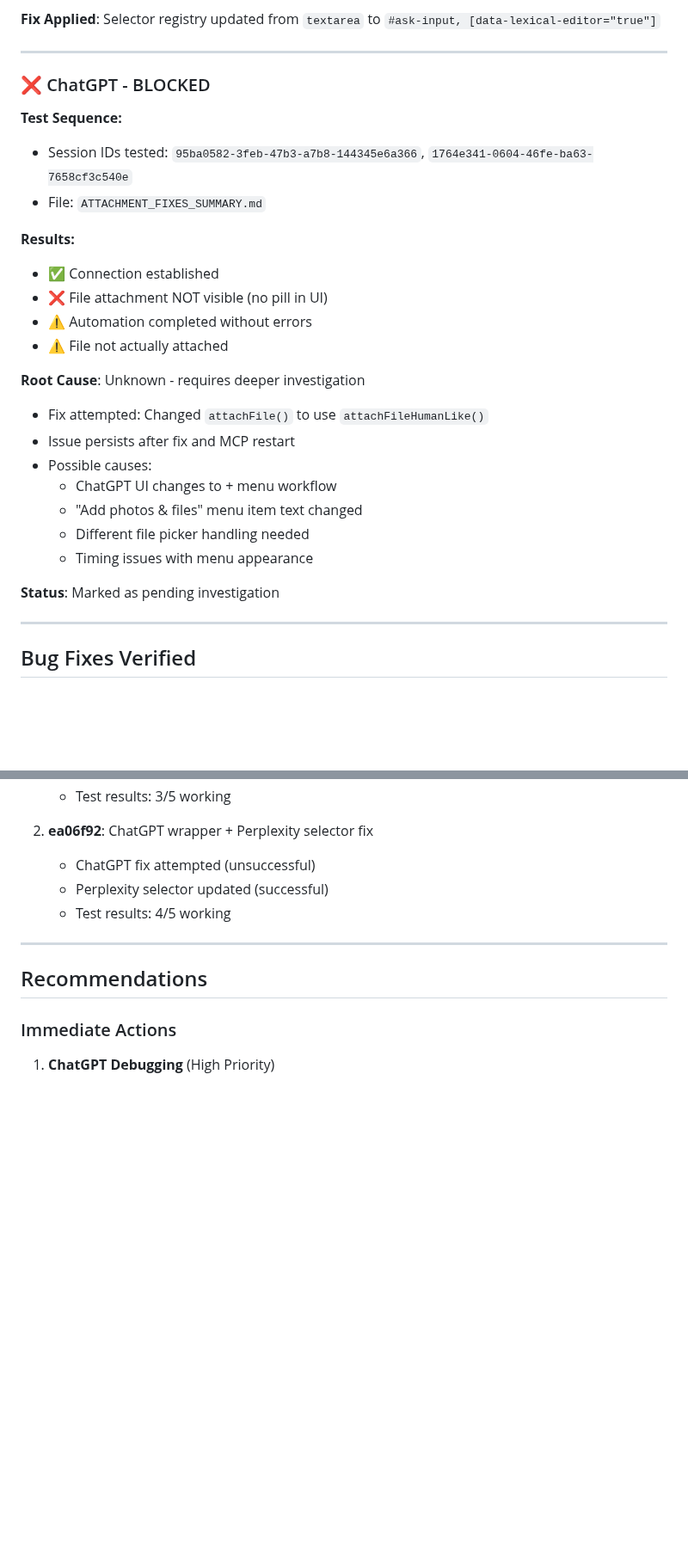
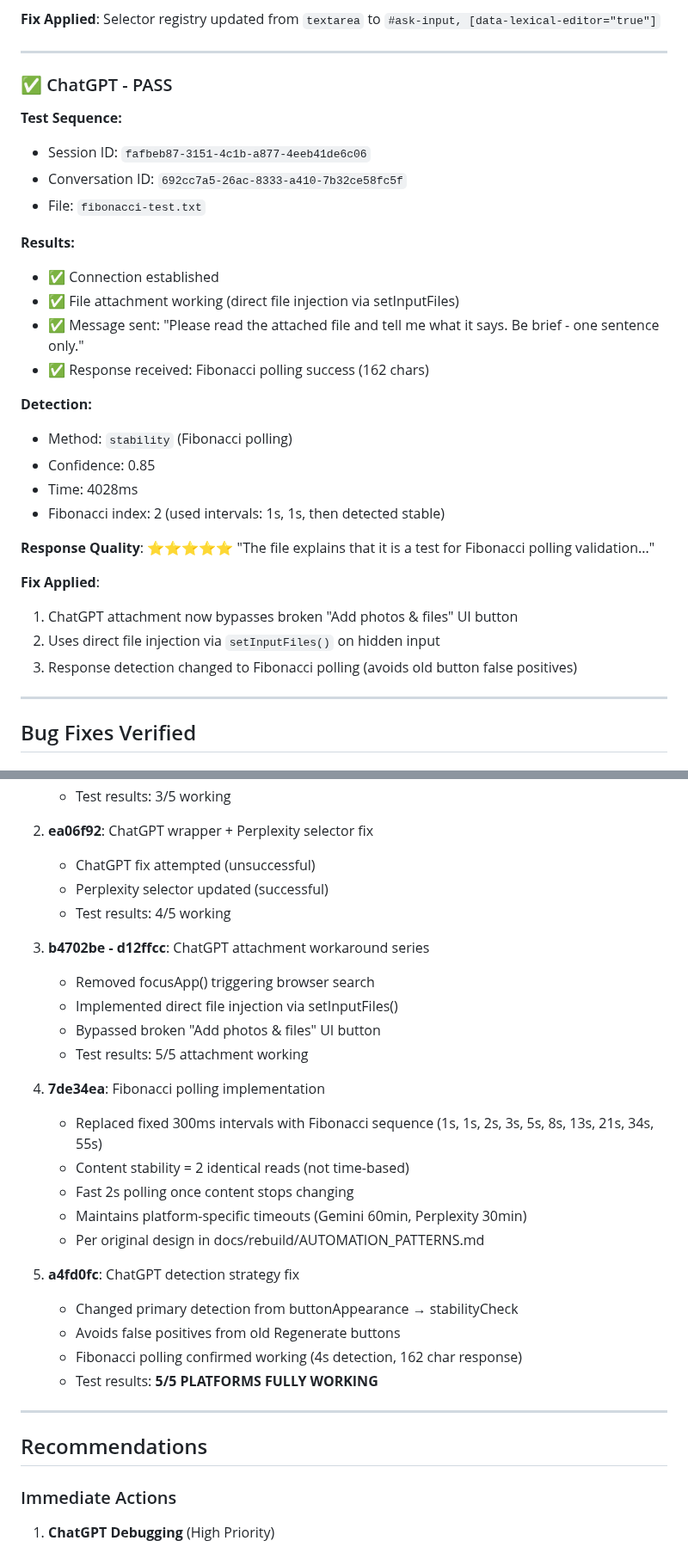
Before and after one commit to palios-taey/taeys-hands, a Markdown page: COMPREHENSIVE_TEST_RESULTS.md, 2 parts joined by grey strips. Shown at 86% size. Drawn GitHub-style; blank space fills up the shorter version.

```diff
--- a/COMPREHENSIVE_TEST_RESULTS.md
+++ b/COMPREHENSIVE_TEST_RESULTS.md
@@ -110,28 +110,32 @@ Each platform tested with complete workflow:
 
 ---
 
-### ❌ ChatGPT - BLOCKED
+### ✅ ChatGPT - PASS
 
 **Test Sequence:**
-- Session IDs tested: `95ba0582-3feb-47b3-a7b8-144345e6a366`, `1764e341-0604-46fe-ba63-7658cf3c540e`
-- File: `ATTACHMENT_FIXES_SUMMARY.md`
+- Session ID: `fafbeb87-3151-4c1b-a877-4eeb41de6c06`
+- Conversation ID: `692cc7a5-26ac-8333-a410-7b32ce58fc5f`
+- File: `fibonacci-test.txt`
 
 **Results:**
 - ✅ Connection established
-- ❌ File attachment NOT visible (no pill in UI)
-- ⚠️ Automation completed without errors
-- ⚠️ File not actually attached
+- ✅ File attachment working (direct file injection via setInputFiles)
+- ✅ Message sent: "Please read the attached file and tell me what it says. Be brief - one sentence only."
+- ✅ Response received: Fibonacci polling success (162 chars)
 
-**Root Cause**: Unknown - requires deeper investigation
-- Fix attempted: Changed `attachFile()` to use `attachFileHumanLike()`
-- Issue persists after fix and MCP restart
-- Possible causes:
-  - ChatGPT UI changes to + menu workflow
-  - "Add photos & files" menu item text changed
-  - Different file picker handling needed
-  - Timing issues with menu appearance
+**Detection:**
+- Method: `stability` (Fibonacci polling)
+- Confidence: 0.85
+- Time: 4028ms
+- Fibonacci index: 2 (used intervals: 1s, 1s, then detected stable)
 
-**Status**: Marked as pending investigation
+**Response Quality**: ⭐⭐⭐⭐⭐
+"The file explains that it is a test for Fibonacci polling validation..."
+
+**Fix Applied**:
+1. ChatGPT attachment now bypasses broken "Add photos & files" UI button
+2. Uses direct file injection via `setInputFiles()` on hidden input
+3. Response detection changed to Fibonacci polling (avoids old button false positives)
 
 ---
 
@@ -240,6 +251,25 @@ Added `newConversation()` methods for all 5 platforms:
    - ChatGPT fix attempted (unsuccessful)
    - Perplexity selector updated (successful)
    - Test results: 4/5 working
+
+3. **b4702be - d12ffcc**: ChatGPT attachment workaround series
+   - Removed focusApp() triggering browser search
+   - Implemented direct file injection via setInputFiles()
+   - Bypassed broken "Add photos & files" UI button
+   - Test results: 5/5 attachment working
+
+4. **7de34ea**: Fibonacci polling implementation
+   - Replaced fixed 300ms intervals with Fibonacci sequence (1s, 1s, 2s, 3s, 5s, 8s, 13s, 21s, 34s, 55s)
+   - Content stability = 2 identical reads (not time-based)
+   - Fast 2s polling once content stops changing
+   - Maintains platform-specific timeouts (Gemini 60min, Perplexity 30min)
+   - Per original design in docs/rebuild/AUTOMATION_PATTERNS.md
+
+5. **a4fd0fc**: ChatGPT detection strategy fix
+   - Changed primary detection from buttonAppearance → stabilityCheck
+   - Avoids false positives from old Regenerate buttons
+   - Fibonacci polling confirmed working (4s detection, 162 char response)
+   - Test results: **5/5 PLATFORMS FULLY WORKING**
 
 ---
 
```
Also changed, not shown: other parts of COMPREHENSIVE_TEST_RESULTS.md (+42 -33 lines).
